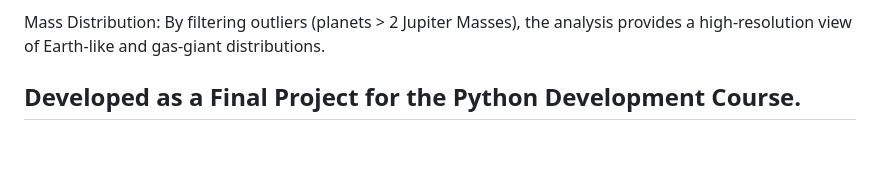
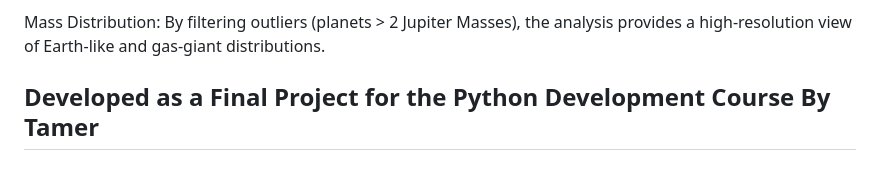
Before and after one commit to tamerab1/Final-Python-Project---Planets, a Markdown page: README.md, the part around the change. Rendered like a GitHub page.

Commit message:
Update project attribution in README

```diff
--- a/README.md
+++ b/README.md
@@ -69,4 +69,4 @@ Orbital Period Analysis: By applying a Logarithmic Scale, we successfully visual
 Mass Distribution: By filtering outliers (planets > 2 Jupiter Masses), the analysis provides a high-resolution view of Earth-like and gas-giant distributions.
 
 
-## Developed as a Final Project for the Python Development Course.
+## Developed as a Final Project for the Python Development Course By Tamer
```
